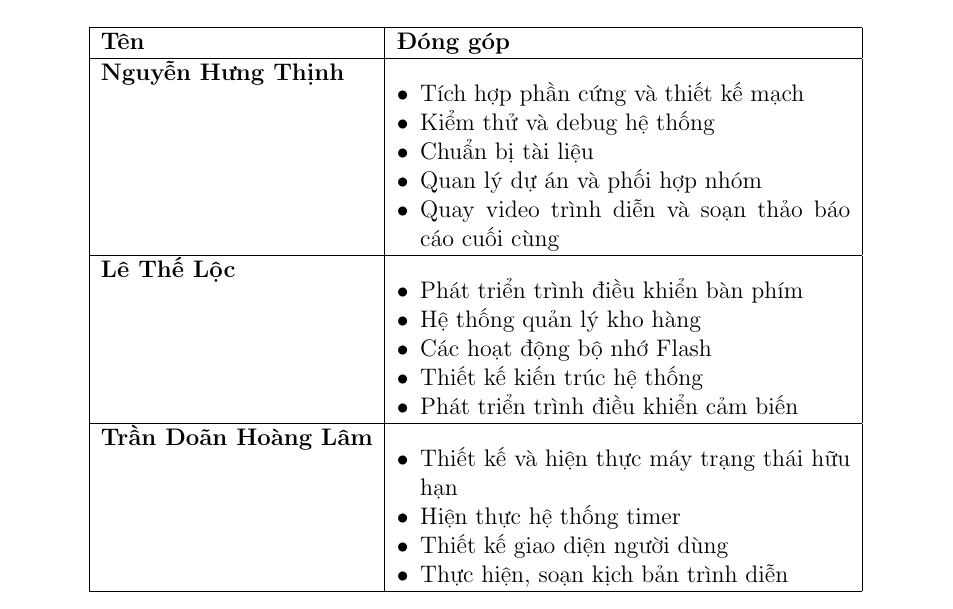
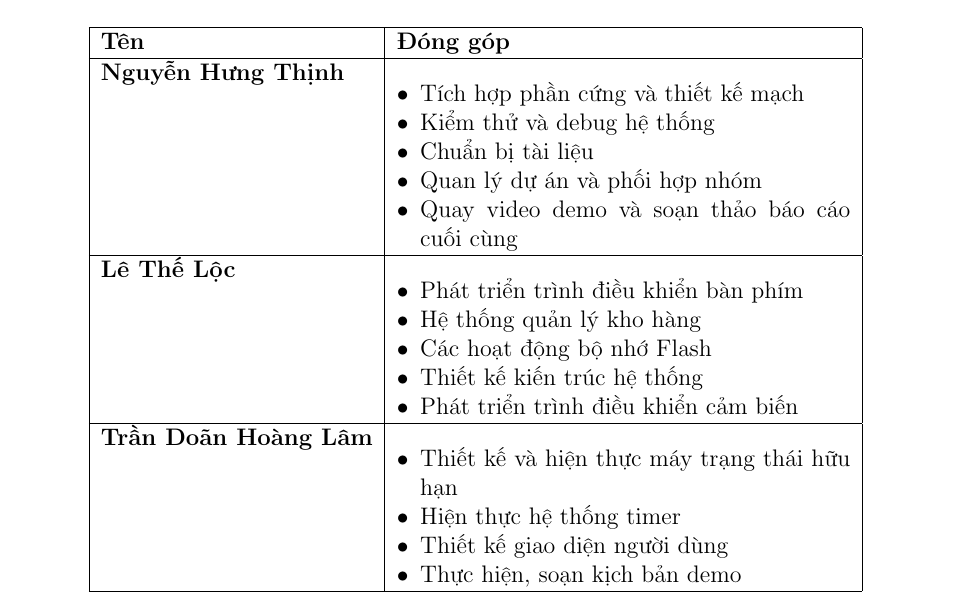
Before and after one commit to 1172005thinh/VendingMachine, a LaTeX document (Report/main.tex): part of page 29 of 29, cut so that both start at the same text. Compiled offline with pdfLaTeX.

Commit message:
mod: report

```diff
--- a/Report/main.tex
+++ b/Report/main.tex
@@ -1394,7 +1394,7 @@ Mã nguồn dự án, tài liệu và tài nguyên có sẵn tại:
     \item Kiểm thử và debug hệ thống
     \item Chuẩn bị tài liệu
     \item Quan lý dự án và phối hợp nhóm
-    \item Quay video trình diễn và soạn thảo báo cáo cuối cùng
+    \item Quay video demo và soạn thảo báo cáo cuối cùng
 \end{itemize} \\
 \hline
 \textbf{Lê Thế Lộc} &
@@ -1411,7 +1411,7 @@ Mã nguồn dự án, tài liệu và tài nguyên có sẵn tại:
     \item Thiết kế và hiện thực máy trạng thái hữu hạn
     \item Hiện thực hệ thống timer
     \item Thiết kế giao diện người dùng
-    \item Thực hiện, soạn kịch bản trình diễn
+    \item Thực hiện, soạn kịch bản demo
 \end{itemize} \\
 \hline
 \end{tabular}
```
